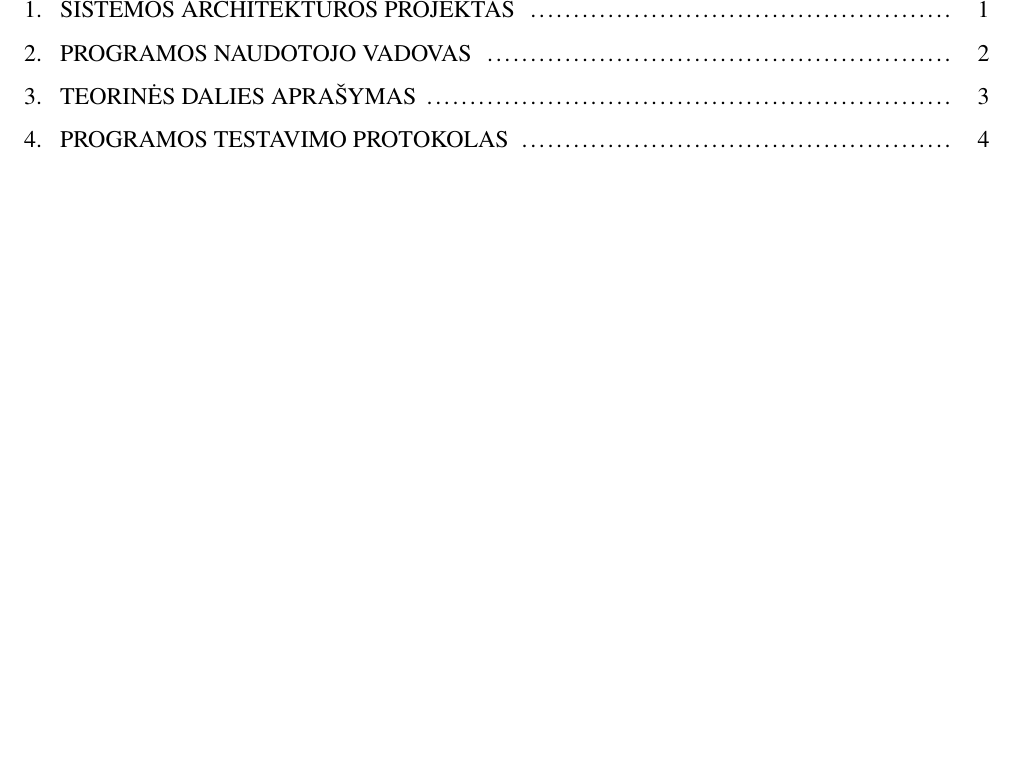
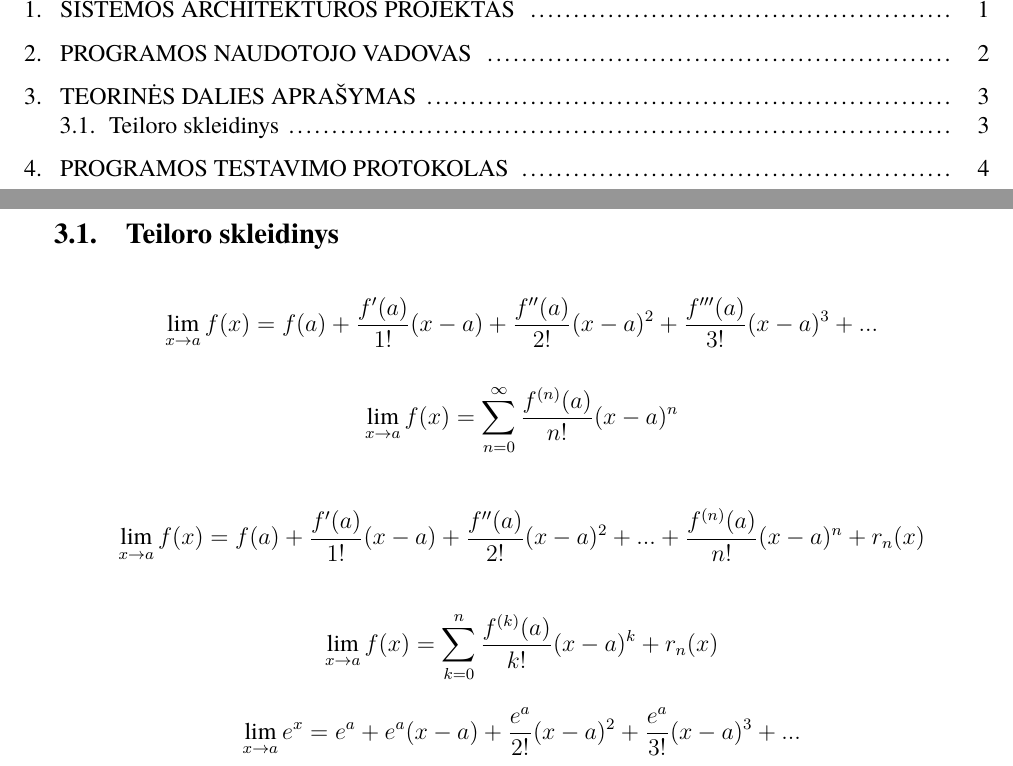
Before and after one commit to vstrimaitis/limit_calculator, a LaTeX document (0_Limit Calculator Description/main.tex, which reads 0_Limit Calculator Description/sections/theoreticalPart.tex): part of page 2 of 6 before the commit and two parts of pages 2 and 5 of 6 after it, the two joined at a grey line, cut so that both start at the same text, the shorter picture padded with empty space. Compiled offline with XeLaTeX; a missing font is replaced by an installed copy or a similar font.

Commit message:
added some formulas

```diff
--- a/0_Limit Calculator Description/sections/theoreticalPart.tex
+++ b/0_Limit Calculator Description/sections/theoreticalPart.tex
@@ -1 +1,13 @@
 \section{Teorinės dalies aprašymas}
+
+\subsection{Teiloro skleidinys}
+
+\[\lim_{x \to a} f(x) = f(a) + \frac{f'(a)}{1!}(x-a)+\frac{f''(a)}{2!}(x-a)^2 + \frac{f'''(a)}{3!}(x-a)^3 + ...\]
+
+\[\lim_{x \to a} f(x) = \sum_{n=0}^{\infty} \frac{f^{(n)}(a)}{n!}(x-a)^n\]
+
+\[\lim_{x \to a} f(x) = f(a) + \frac{f'(a)}{1!}(x-a)+\frac{f''(a)}{2!}(x-a)^2 + ... + \frac{f^{(n)}(a)}{n!}(x-a)^n + r_n(x) \]
+
+\[\lim_{x \to a} f(x) = \sum_{k=0}^{n} \frac{f^{(k)}(a)}{k!}(x-a)^k + r_n(x)\]
+
+\[\lim_{x \to a} e^x= e^a + e^a (x-a) + \frac{e^a}{2!}(x-a)^2 + \frac{e^a}{3!}(x-a)^3 + ... \]
```
